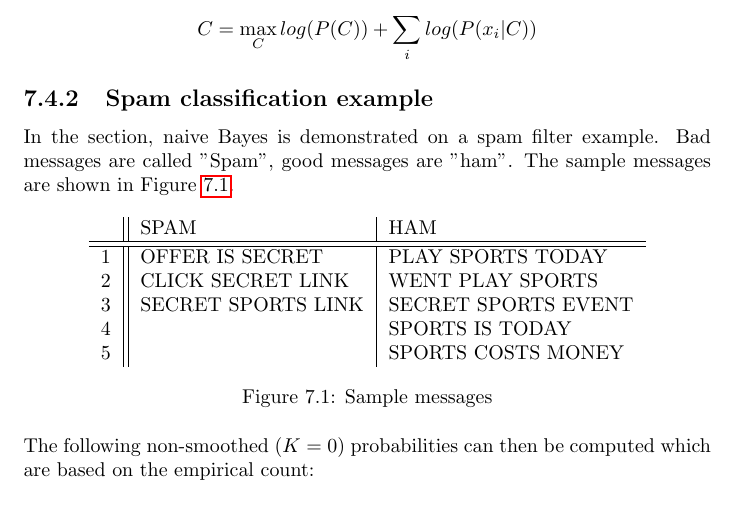
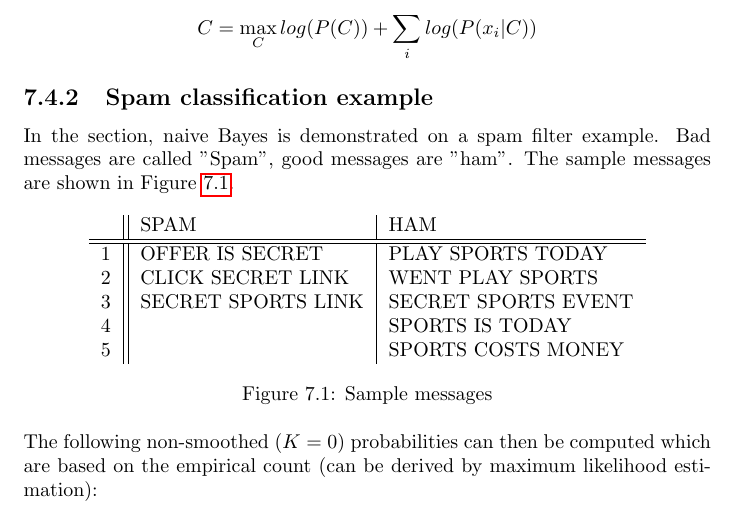
Before and after one commit to karimif/ai_notes, a LaTeX thesis (notes.tex): part of page 19 of 42, cut so that both start at the same text. Compiled offline with pdfLaTeX.

Commit message:
New reference to MLE in naive Bayes

```diff
--- a/notes.tex
+++ b/notes.tex
@@ -781,7 +781,7 @@ In the section, naive Bayes is demonstrated on a spam filter example. Bad messag
 \label{ref:spamsample}
 \end{figure}
 
-The following non-smoothed ($K=0$) probabilities can then be computed which are based on the empirical count:
+The following non-smoothed ($K=0$) probabilities can then be computed which are based on the empirical count (can be derived by maximum likelihood estimation):
 \begin{itemize}
 \item $P(SPAM) = 3/8$
 \item $P("SECRET"\vert SPAM) = 1/3$
```
